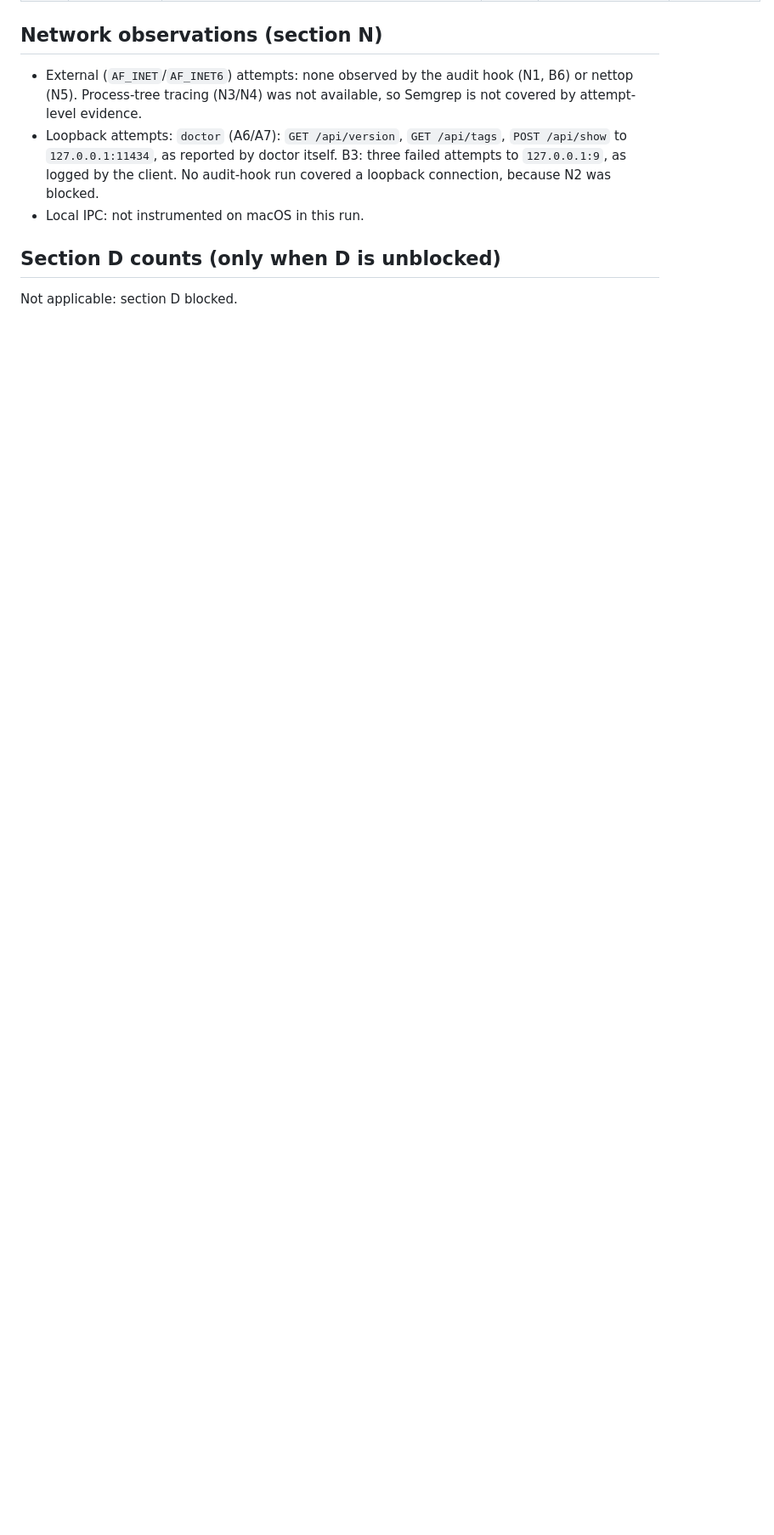
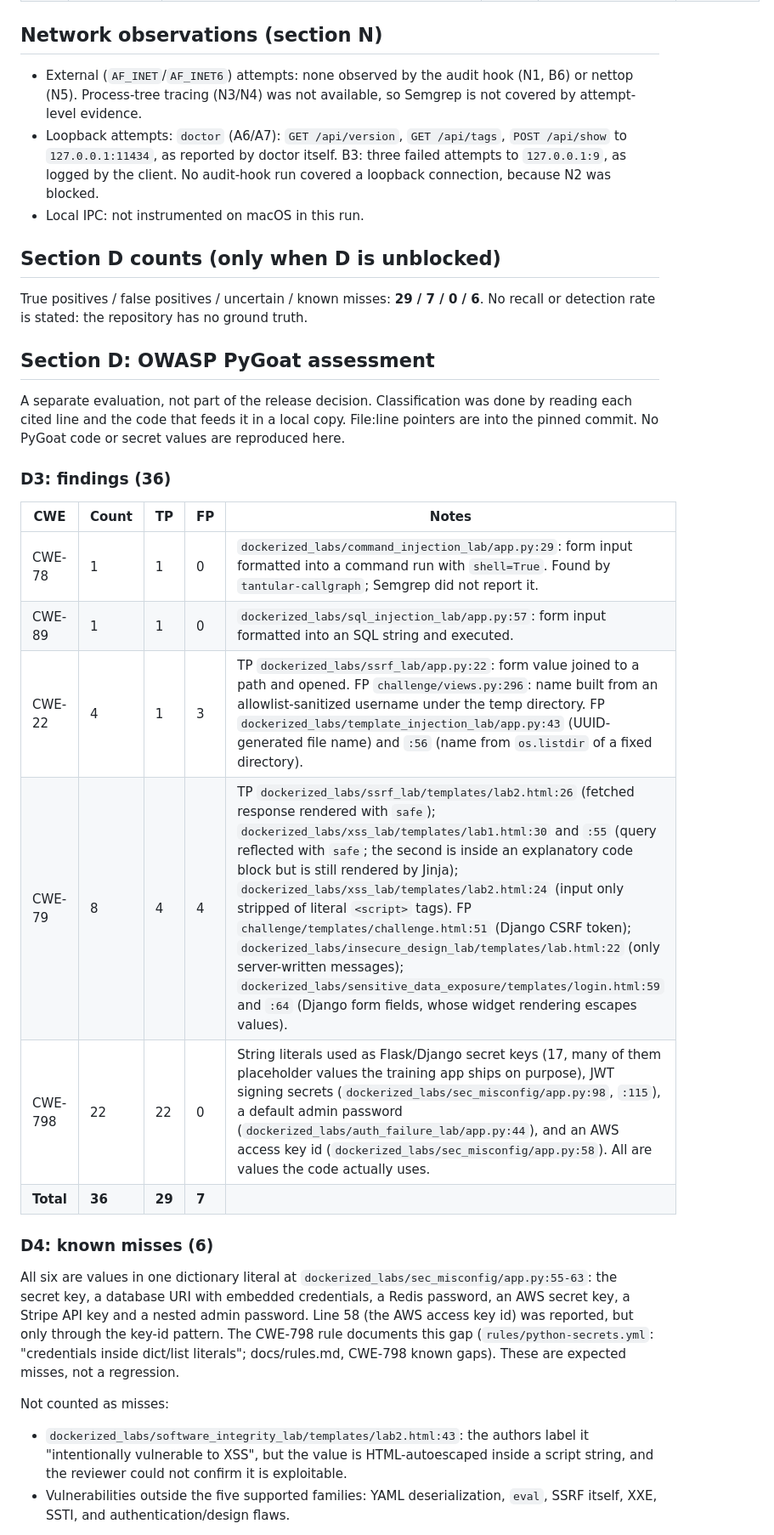
Before and after one commit to ghifiardi/tantular-cyber, a Markdown page: docs/acceptance-runs/2026-10-31-v0.3.0.md, the part around one of its changes. Shown at 85% size. Drawn GitHub-style; blank space fills up the shorter version.

```diff
--- a/docs/acceptance-runs/2026-10-31-v0.3.0.md
+++ b/docs/acceptance-runs/2026-10-31-v0.3.0.md
@@ -127,4 +129,39 @@ release facts anyone can re-check against the public release: asset SHA-256 valu
 
 ## Section D counts (only when D is unblocked)
 
-Not applicable: section D blocked.
+True positives / false positives / uncertain / known misses: **29 / 7 / 0 / 6**.
+No recall or detection rate is stated: the repository has no ground truth.
+
+## Section D: OWASP PyGoat assessment
+
+A separate evaluation, not part of the release decision. Classification was done by reading
+each cited line and the code that feeds it in a local copy. File:line pointers are into the
+pinned commit. No PyGoat code or secret values are reproduced here.
+
+### D3: findings (36)
+
+| CWE | Count | TP | FP | Notes |
+|---|---|---|---|---|
+| CWE-78 | 1 | 1 | 0 | `dockerized_labs/command_injection_lab/app.py:29`: form input formatted into a command run with `shell=True`. Found by `tantular-callgraph`; Semgrep did not report it. |
+| CWE-89 | 1 | 1 | 0 | `dockerized_labs/sql_injection_lab/app.py:57`: form input formatted into an SQL string and executed. |
+| CWE-22 | 4 | 1 | 3 | TP `dockerized_labs/ssrf_lab/app.py:22`: form value joined to a path and opened. FP `challenge/views.py:296`: name built from an allowlist-sanitized username under the temp directory. FP `dockerized_labs/template_injection_lab/app.py:43` (UUID-generated file name) and `:56` (name from `os.listdir` of a fixed directory). |
+| CWE-79 | 8 | 4 | 4 | TP `dockerized_labs/ssrf_lab/templates/lab2.html:26` (fetched response rendered with `safe`); `dockerized_labs/xss_lab/templates/lab1.html:30` and `:55` (query reflected with `safe`; the second is inside an explanatory code block but is still rendered by Jinja); `dockerized_labs/xss_lab/templates/lab2.html:24` (input only stripped of literal `<script>` tags). FP `challenge/templates/challenge.html:51` (Django CSRF token); `dockerized_labs/insecure_design_lab/templates/lab.html:22` (only server-written messages); `dockerized_labs/sensitive_data_exposure/templates/login.html:59` and `:64` (Django form fields, whose widget rendering escapes values). |
+| CWE-798 | 22 | 22 | 0 | String literals used as Flask/Django secret keys (17, many of them placeholder values the training app ships on purpose), JWT signing secrets (`dockerized_labs/sec_misconfig/app.py:98`, `:115`), a default admin password (`dockerized_labs/auth_failure_lab/app.py:44`), and an AWS access key id (`dockerized_labs/sec_misconfig/app.py:58`). All are values the code actually uses. |
+| **Total** | **36** | **29** | **7** | |
+
+### D4: known misses (6)
+
+All six are values in one dictionary literal at `dockerized_labs/sec_misconfig/app.py:55-63`:
+the secret key, a database URI with embedded credentials, a Redis password, an AWS secret key,
+a Stripe API key and a nested admin password. Line 58 (the AWS access key id) was reported,
+but only through the key-id pattern. The CWE-798 rule documents this gap
+(`rules/python-secrets.yml`: "credentials inside dict/list literals"; docs/rules.md, CWE-798
+known gaps). These are expected misses, not a regression.
+
+Not counted as misses:
+* `dockerized_labs/software_integrity_lab/templates/lab2.html:43`: the authors label it
+  "intentionally vulnerable to XSS", but the value is HTML-autoescaped inside a script
+  string, and the reviewer could not confirm it is exploitable.
+* Vulnerabilities outside the five supported families: YAML deserialization, `eval`,
+  SSRF itself, XXE, SSTI, and authentication/design flaws.
+
```
Also changed, not shown: other parts of docs/acceptance-runs/2026-10-31-v0.3.0.md (+25 -6 lines).
